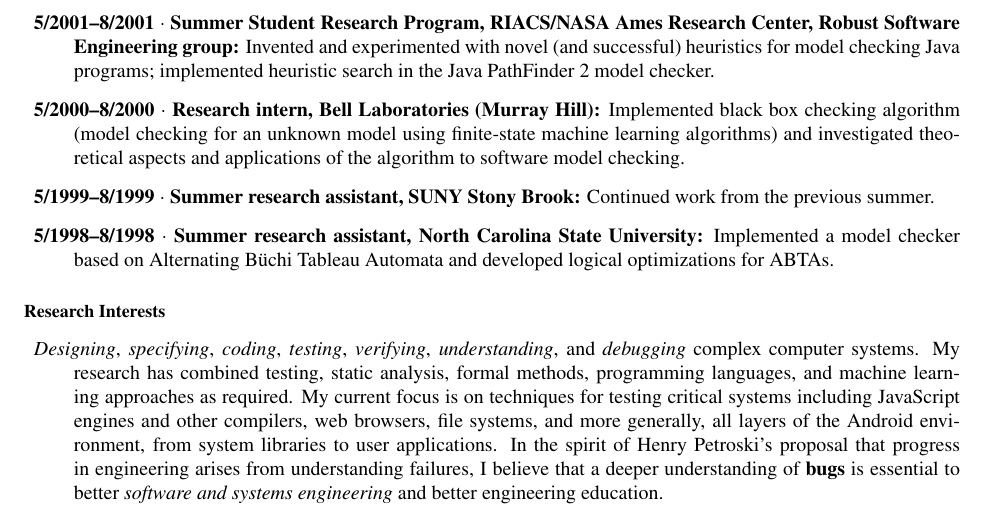
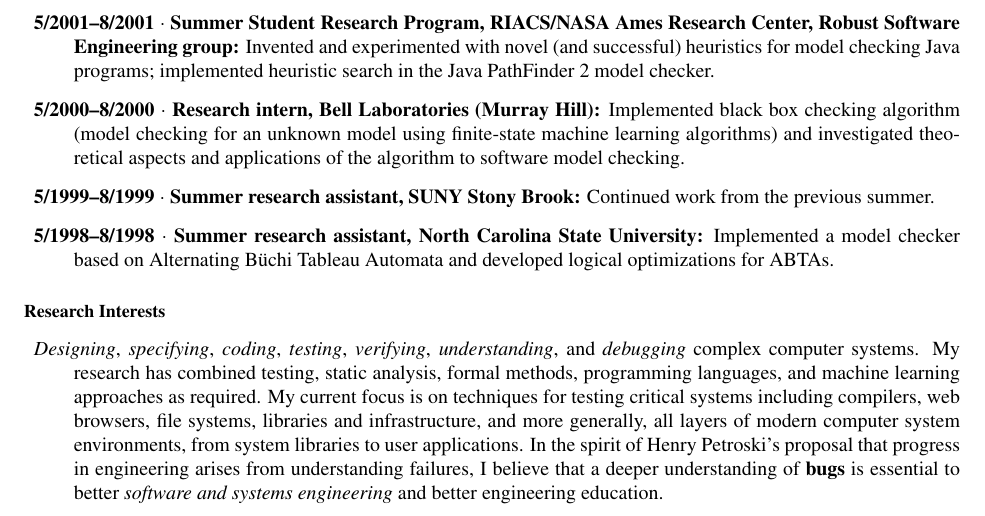
Before and after one commit to agroce/agroce.github.io, a LaTeX CV (CV/cv.tex): part of page 2 of 22, cut so that both start at the same text. Compiled offline with pdfLaTeX.

Commit message:
remove android

```diff
--- a/CV/cv.tex
+++ b/CV/cv.tex
@@ -139,7 +139,10 @@
 \item \emph{Designing}, \emph{specifying}, \emph{coding},
   \emph{testing}, \emph{verifying}, \emph{understanding}, and
   \emph{debugging} complex computer systems.   My research has combined testing, static analysis, formal methods, programming
-  languages, and machine learning approaches as required.  My current focus is on techniques for testing critical systems including JavaScript engines and other compilers, web browsers, file systems, and more generally, all layers of the Android environment, from system libraries to user applications.
+  languages, and machine learning approaches as required.  My current
+  focus is on techniques for testing critical systems including
+  compilers, web browsers, file systems, libraries and infrastructure,
+  and more generally, all layers of modern computer system environments, from system libraries to user applications.
   In the spirit of Henry Petroski's proposal that progress in
   engineering arises from understanding failures, I believe that a
   deeper understanding of {\bf bugs} is essential to better
```
Also changed, not shown: CV/cv.pdf, cv.pdf.
